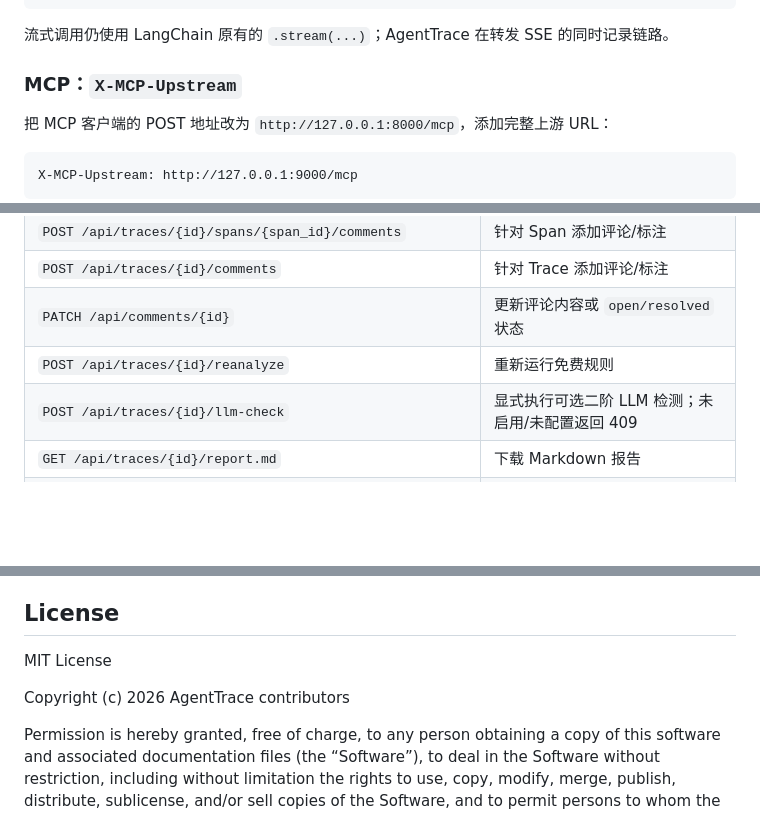
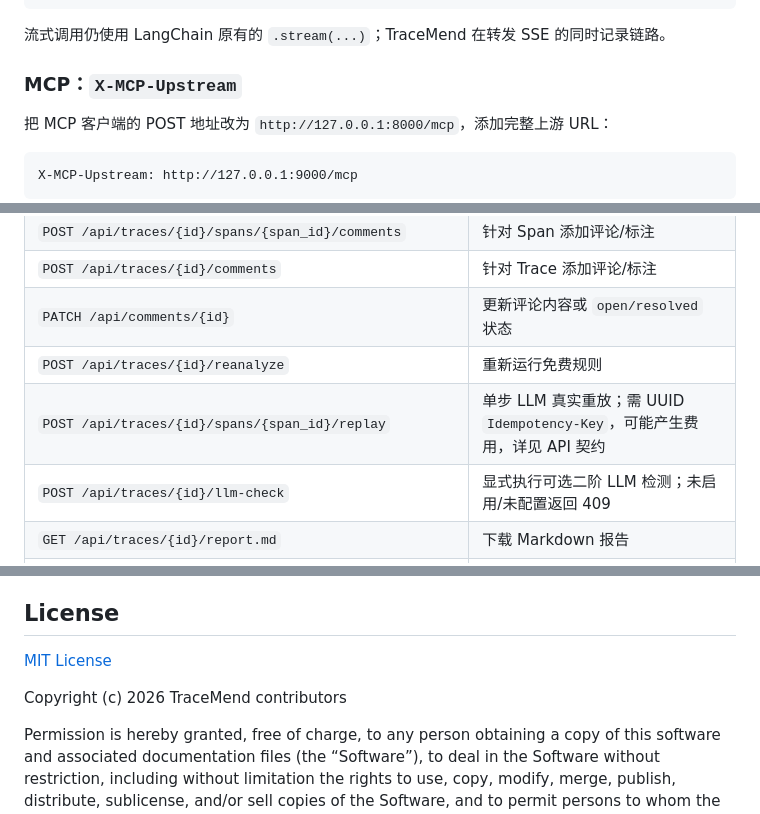
Before and after one commit to zyfsnyz/TraceMend, a Markdown page: README.md, 3 parts joined by grey strips. GitHub-like rendering; blank space fills up the shorter version.

````diff
--- a/README.md
+++ b/README.md
@@ -185,7 +229,7 @@ llm = ChatOpenAI(
 print(llm.invoke("你好").content)
 ```
 
-流式调用仍使用 LangChain 原有的 `.stream(...)`；AgentTrace 在转发 SSE 的同时记录链路。
+流式调用仍使用 LangChain 原有的 `.stream(...)`；TraceMend 在转发 SSE 的同时记录链路。
 
 ### MCP：`X-MCP-Upstream`
 
@@ -260,6 +304,7 @@ curl -X POST http://127.0.0.1:8000/api/traces/ingest \
 | `POST /api/traces/{id}/comments` | 针对 Trace 添加评论/标注 |
 | `PATCH /api/comments/{id}` | 更新评论内容或 `open/resolved` 状态 |
 | `POST /api/traces/{id}/reanalyze` | 重新运行免费规则 |
+| `POST /api/traces/{id}/spans/{span_id}/replay` | 单步 LLM 真实重放；需 UUID `Idempotency-Key`，可能产生费用，详见 API 契约 |
 | `POST /api/traces/{id}/llm-check` | 显式执行可选二阶 LLM 检测；未启用/未配置返回 409 |
 | `GET /api/traces/{id}/report.md` | 下载 Markdown 报告 |
 | `GET /api/traces/{id}/report.pdf` | 下载 PDF 报告 |
@@ -340,9 +385,9 @@ PDF 报告内嵌 Noto Sans SC 字体子集，字体文件位于 `backend/assets/
 
 ## License
 
-MIT License
+[MIT License](LICENSE)
 
-Copyright (c) 2026 AgentTrace contributors
+Copyright (c) 2026 TraceMend contributors
 
 Permission is hereby granted, free of charge, to any person obtaining a copy of this software and associated documentation files (the “Software”), to deal in the Software without restriction, including without limitation the rights to use, copy, modify, merge, publish, distribute, sublicense, and/or sell copies of the Software, and to permit persons to whom the Software is furnished to do so, subject to the following conditions:
 
````
Also changed, not shown: other parts of README.md (+50 -6 lines), docs/assets/tracemend-replay-studio.png (added), 1 other file.
